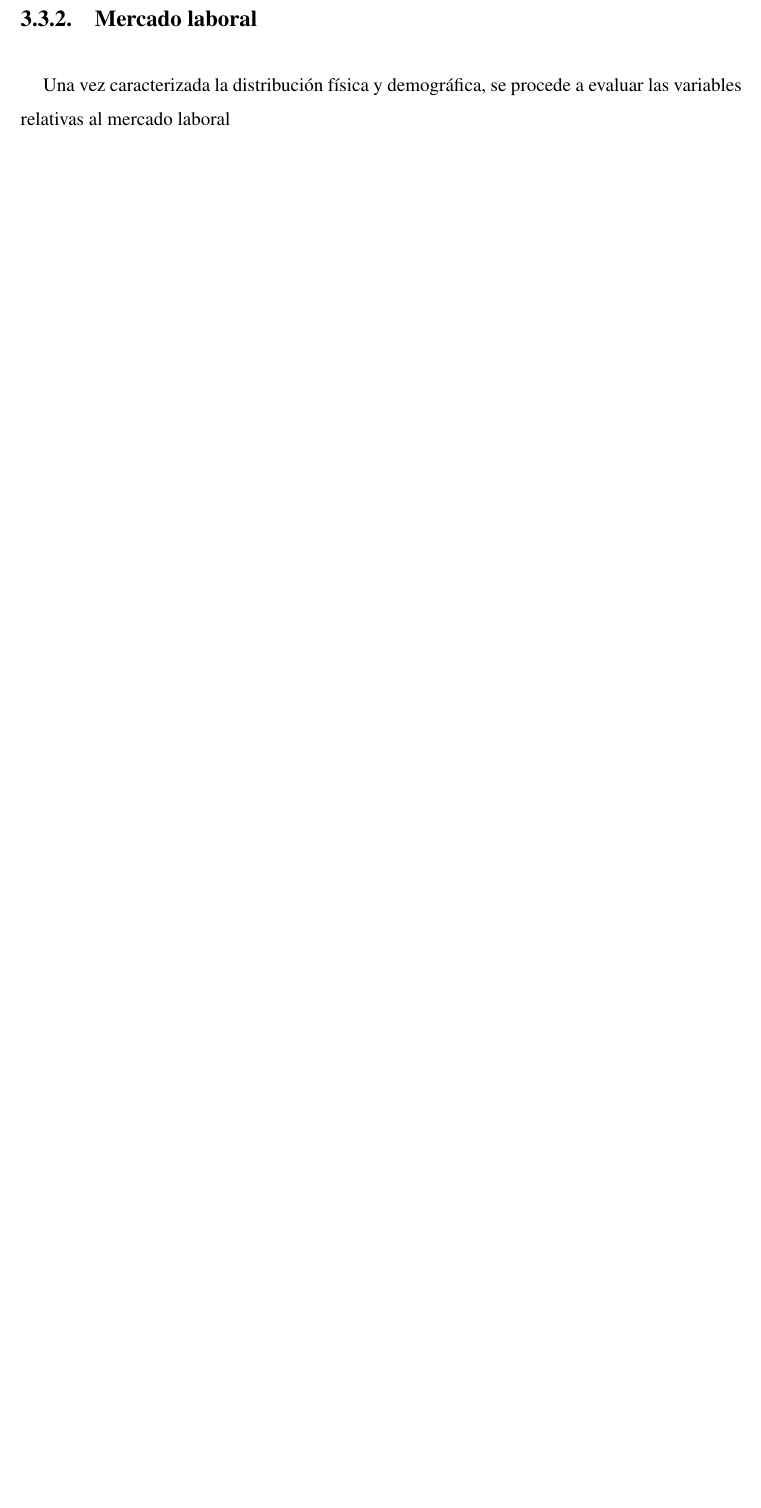
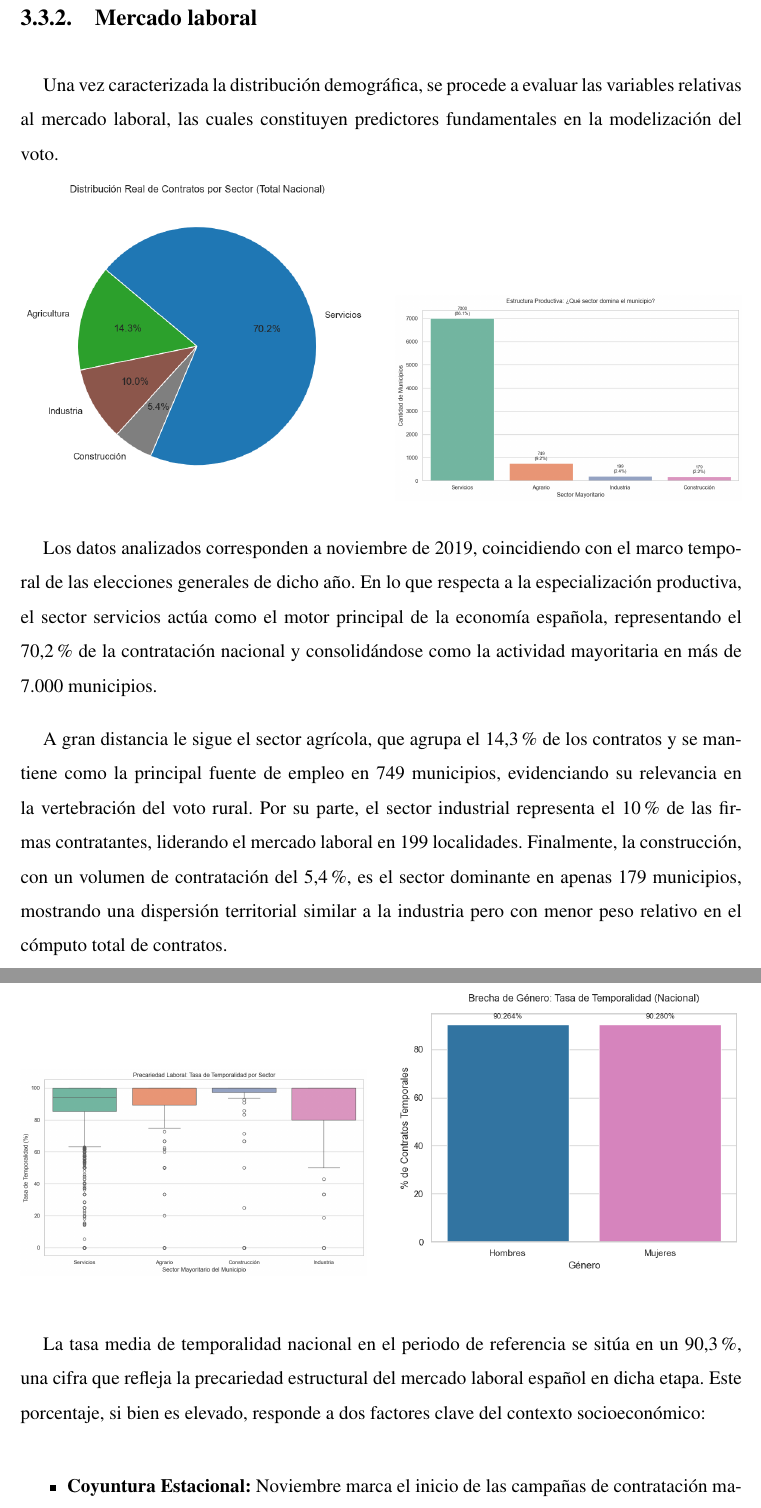
Before and after one commit to oriol1424/TFM_Electoral, a LaTeX document (documentation/main.tex, which reads documentation/04_diseno.tex): part of page 21 of 29 before the commit and two parts of pages 21 and 22 of 30 after it, the two joined at a grey line, cut so that both start at the same text, the shorter picture padded with empty space. Compiled offline with pdfLaTeX.

Commit message:
Memoria EDA: mercado laboral

```diff
--- a/documentation/04_diseno.tex
+++ b/documentation/04_diseno.tex
@@ -80,4 +80,29 @@ Nota aclaratoria: Se ha optado por excluir a las ciudades autónomas de Ceuta y
 Por el contrario, las provincias situadas por encima de la línea de equilibrio, aquellas con alta densidad habitacional, experimentan una subrepresentación relativa. A pesar de elegir un mayor número de diputados en términos absolutos, el "coste en votos" por escaño es superior al de las provincias despobladas, alejándose de un reparto estrictamente proporcional.
 
 \subsection{Mercado laboral}
-Una vez caracterizada la distribución física y demográfica, se procede a evaluar las variables relativas al mercado laboral
+Una vez caracterizada la distribución demográfica, se procede a evaluar las variables relativas al mercado laboral, las cuales constituyen predictores fundamentales en la modelización del voto.
+
+\begin{figure}[htbp]
+    \centering
+    \includegraphics[width=0.48\textwidth]{imagenes_EDA/mercado_laboral_contratos.png}\hfill
+    \includegraphics[width=0.48\textwidth]{imagenes_EDA/sector_laboral_predominancia.png}
+\end{figure}
+
+Los datos analizados corresponden a noviembre de 2019, coincidiendo con el marco temporal de las elecciones generales de dicho año. En lo que respecta a la especialización productiva, el sector servicios actúa como el motor principal de la economía española, representando el 70,2\% de la contratación nacional y consolidándose como la actividad mayoritaria en más de 7.000 municipios.
+
+A gran distancia le sigue el sector agrícola, que agrupa el 14,3\% de los contratos y se mantiene como la principal fuente de empleo en 749 municipios, evidenciando su relevancia en la vertebración del voto rural. Por su parte, el sector industrial representa el 10\% de las firmas contratantes, liderando el mercado laboral en 199 localidades. Finalmente, la construcción, con un volumen de contratación del 5,4\%, es el sector dominante en apenas 179 municipios, mostrando una dispersión territorial similar a la industria pero con menor peso relativo en el cómputo total de contratos.
+
+\begin{figure}[H]
+    \centering
+    \includegraphics[width=0.48\textwidth]{imagenes_EDA/boxplot_temporalidad.png}\hfill
+    \includegraphics[width=0.48\textwidth]{imagenes_EDA/temporalidad por genero.png}
+\end{figure}
+
+La tasa media de temporalidad nacional en el periodo de referencia se sitúa en un 90,3\%, una cifra que refleja la precariedad estructural del mercado laboral español en dicha etapa. Este porcentaje, si bien es elevado, responde a dos factores clave del contexto socioeconómico:
+
+\begin{itemize}
+    \item \textbf{Coyuntura Estacional:} Noviembre marca el inicio de las campañas de contratación masiva vinculadas al Black Friday y el periodo navideño, concentradas mayoritariamente en el sector servicios.
+    \item \textbf{Marco Regulatorio:} El mercado operaba bajo la normativa previa a la reforma laboral de 2021. Por tanto, los datos capturan de forma fidedigna la alta volatilidad contractual previa a las restricciones legales impuestas posteriormente a la contratación eventual.
+\end{itemize}
+
+El análisis de la temporalidad por sectores revela dinámicas heterogéneas. Mientras que la construcción presenta una baja dispersión ---indicando un comportamiento homogéneo en todo el territorio---, la industria muestra una variabilidad significativa. Es especialmente reseñable el comportamiento del sector servicios, que acumula la mayor cantidad de outliers. Esta dispersión evidencia realidades laborales polarizadas, condicionadas por la especialización turística o la capacidad comercial de cada entidad municipal.
--- a/documentation/main.tex
+++ b/documentation/main.tex
@@ -11,6 +11,7 @@
 \usepackage{graphicx}
 \usepackage{geometry}
 \geometry{margin=2.5cm, top=2cm}
+\usepackage{float}
 \usepackage{hyperref}
 \usepackage{titlesec}
 \usepackage{cite}
```
Also changed, not shown: documentation/imagenes_EDA/boxplot_temporalidad.png (added), documentation/imagenes_EDA/mercado_laboral_contratos.png (added), documentation/imagenes_EDA/sector_laboral_predominancia.png (added), documentation/imagenes_EDA/temporalidad por genero.png (added), documentation/main.pdf, documentation/04_diseno.tex (8 more changed lines), 6 other files.
